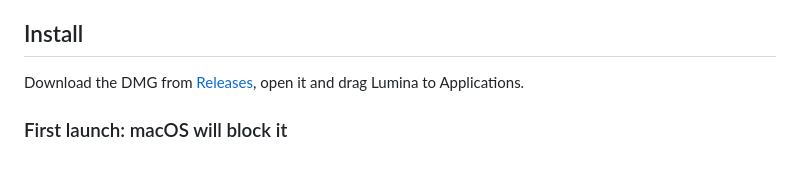
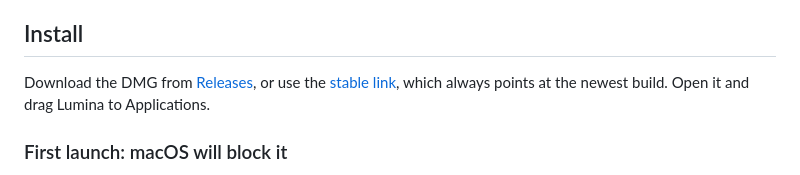
Before and after one commit to benjaminmue/lumina, a Markdown page: README.md, the part around one of its changes. GitHub-like rendering.

```diff
--- a/README.md
+++ b/README.md
@@ -86,8 +100,9 @@ The update check is the only network access and it can be turned off.
 
 ## Install
 
-Download the DMG from [Releases](https://github.com/benjaminmue/lumina/releases), open it and
-drag Lumina to Applications.
+Download the DMG from [Releases](https://github.com/benjaminmue/lumina/releases), or use the
+[stable link](https://github.com/benjaminmue/lumina/releases/latest/download/Lumina.dmg), which
+always points at the newest build. Open it and drag Lumina to Applications.
 
 ### First launch: macOS will block it
 
```
Also changed, not shown: other parts of README.md (+19 -5 lines), README.de.md (+10 -4 lines).
